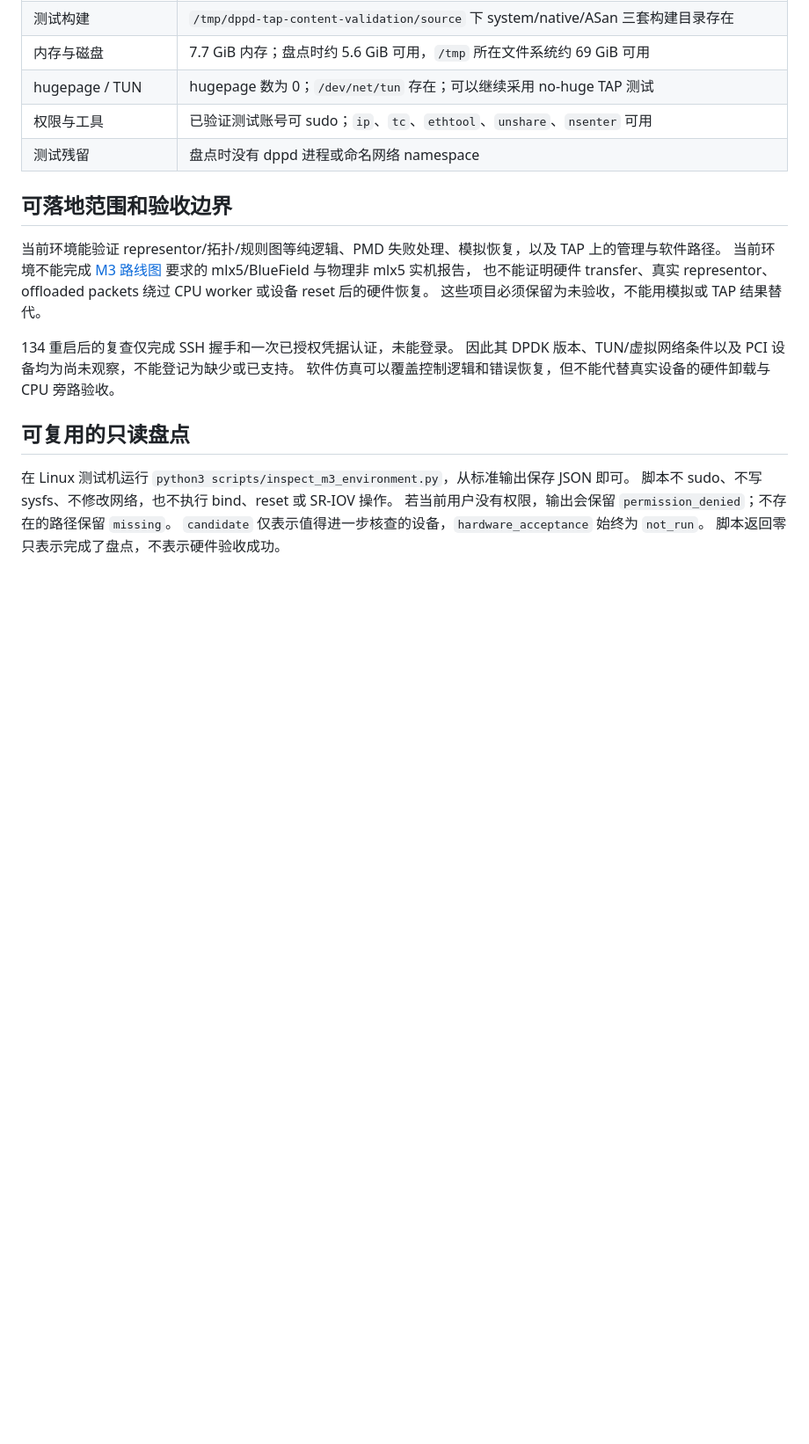
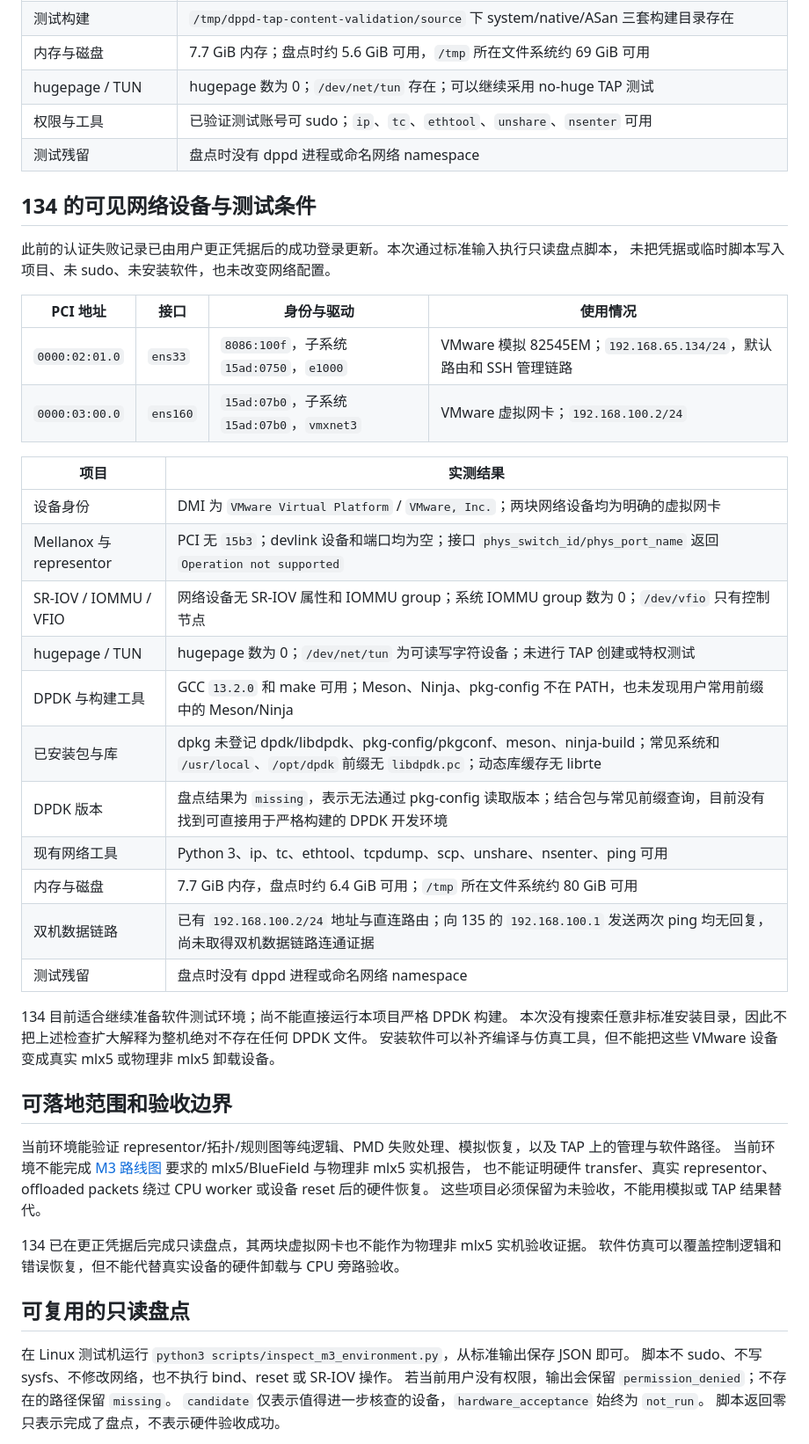
Before and after one commit to gwpptm007/dpdk-dataplane-platform, a Markdown page: docs/m3_environment_20261018.md, the part around one of its changes. Shown at 88% size. Drawn GitHub-style; blank space fills up the shorter version.

Commit message:
docs: record renewed audit of the second M3 test host

```diff
--- a/docs/m3_environment_20261018.md
+++ b/docs/m3_environment_20261018.md
@@ -37,6 +37,34 @@
 | 权限与工具 | 已验证测试账号可 sudo；`ip`、`tc`、`ethtool`、`unshare`、`nsenter` 可用 |
 | 测试残留 | 盘点时没有 dppd 进程或命名网络 namespace |
 
+## 134 的可见网络设备与测试条件
+
+此前的认证失败记录已由用户更正凭据后的成功登录更新。本次通过标准输入执行只读盘点脚本，
+未把凭据或临时脚本写入项目、未 sudo、未安装软件，也未改变网络配置。
+
+| PCI 地址 | 接口 | 身份与驱动 | 使用情况 |
+| --- | --- | --- | --- |
+| `0000:02:01.0` | `ens33` | `8086:100f`，子系统 `15ad:0750`，`e1000` | VMware 模拟 82545EM；`192.168.65.134/24`，默认路由和 SSH 管理链路 |
+| `0000:03:00.0` | `ens160` | `15ad:07b0`，子系统 `15ad:07b0`，`vmxnet3` | VMware 虚拟网卡；`192.168.100.2/24` |
+
+| 项目 | 实测结果 |
+| --- | --- |
+| 设备身份 | DMI 为 `VMware Virtual Platform` / `VMware, Inc.`；两块网络设备均为明确的虚拟网卡 |
+| Mellanox 与 representor | PCI 无 `15b3`；devlink 设备和端口均为空；接口 `phys_switch_id/phys_port_name` 返回 `Operation not supported` |
+| SR-IOV / IOMMU / VFIO | 网络设备无 SR-IOV 属性和 IOMMU group；系统 IOMMU group 数为 0；`/dev/vfio` 只有控制节点 |
+| hugepage / TUN | hugepage 数为 0；`/dev/net/tun` 为可读写字符设备；未进行 TAP 创建或特权测试 |
+| DPDK 与构建工具 | GCC `13.2.0` 和 make 可用；Meson、Ninja、pkg-config 不在 PATH，也未发现用户常用前缀中的 Meson/Ninja |
+| 已安装包与库 | dpkg 未登记 dpdk/libdpdk、pkg-config/pkgconf、meson、ninja-build；常见系统和 `/usr/local`、`/opt/dpdk` 前缀无 `libdpdk.pc`；动态库缓存无 librte |
+| DPDK 版本 | 盘点结果为 `missing`，表示无法通过 pkg-config 读取版本；结合包与常见前缀查询，目前没有找到可直接用于严格构建的 DPDK 开发环境 |
+| 现有网络工具 | Python 3、ip、tc、ethtool、tcpdump、scp、unshare、nsenter、ping 可用 |
+| 内存与磁盘 | 7.7 GiB 内存，盘点时约 6.4 GiB 可用；`/tmp` 所在文件系统约 80 GiB 可用 |
+| 双机数据链路 | 已有 `192.168.100.2/24` 地址与直连路由；向 135 的 `192.168.100.1` 发送两次 ping 均无回复，尚未取得双机数据链路连通证据 |
+| 测试残留 | 盘点时没有 dppd 进程或命名网络 namespace |
+
+134 目前适合继续准备软件测试环境；尚不能直接运行本项目严格 DPDK 构建。
+本次没有搜索任意非标准安装目录，因此不把上述检查扩大解释为整机绝对不存在任何 DPDK 文件。
+安装软件可以补齐编译与仿真工具，但不能把这些 VMware 设备变成真实 mlx5 或物理非 mlx5 卸载设备。
+
 ## 可落地范围和验收边界
 
 当前环境能验证 representor/拓扑/规则图等纯逻辑、PMD 失败处理、模拟恢复，以及 TAP 上的管理与软件路径。
@@ -44,8 +72,7 @@
 也不能证明硬件 transfer、真实 representor、offloaded packets 绕过 CPU worker 或设备 reset 后的硬件恢复。
 这些项目必须保留为未验收，不能用模拟或 TAP 结果替代。
 
-134 重启后的复查仅完成 SSH 握手和一次已授权凭据认证，未能登录。
-因此其 DPDK 版本、TUN/虚拟网络条件以及 PCI 设备均为尚未观察，不能登记为缺少或已支持。
+134 已在更正凭据后完成只读盘点，其两块虚拟网卡也不能作为物理非 mlx5 实机验收证据。
 软件仿真可以覆盖控制逻辑和错误恢复，但不能代替真实设备的硬件卸载与 CPU 旁路验收。
 
 ## 可复用的只读盘点
```
Also changed, not shown: other parts of docs/m3_environment_20261018.md (+1 -1 lines).
